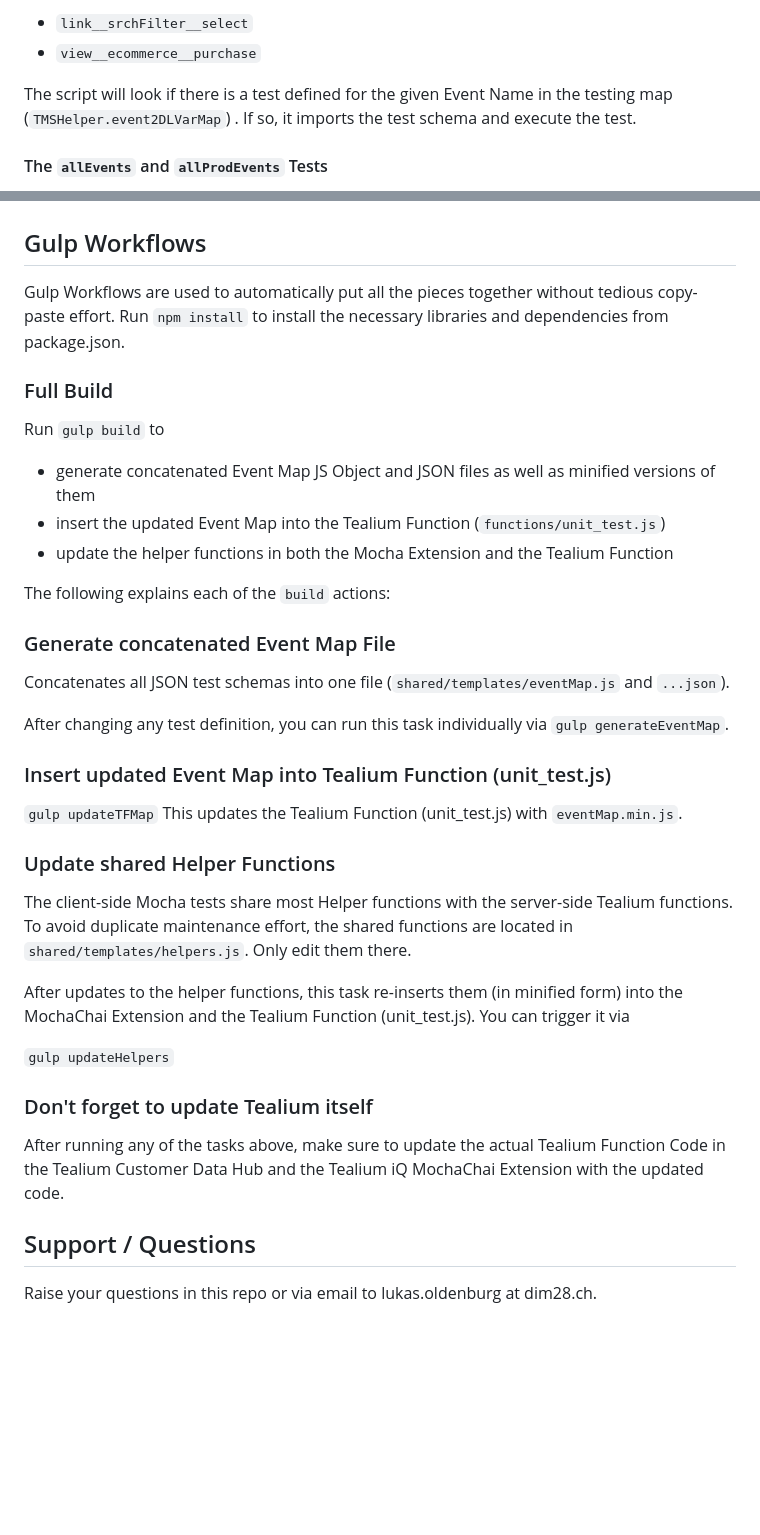
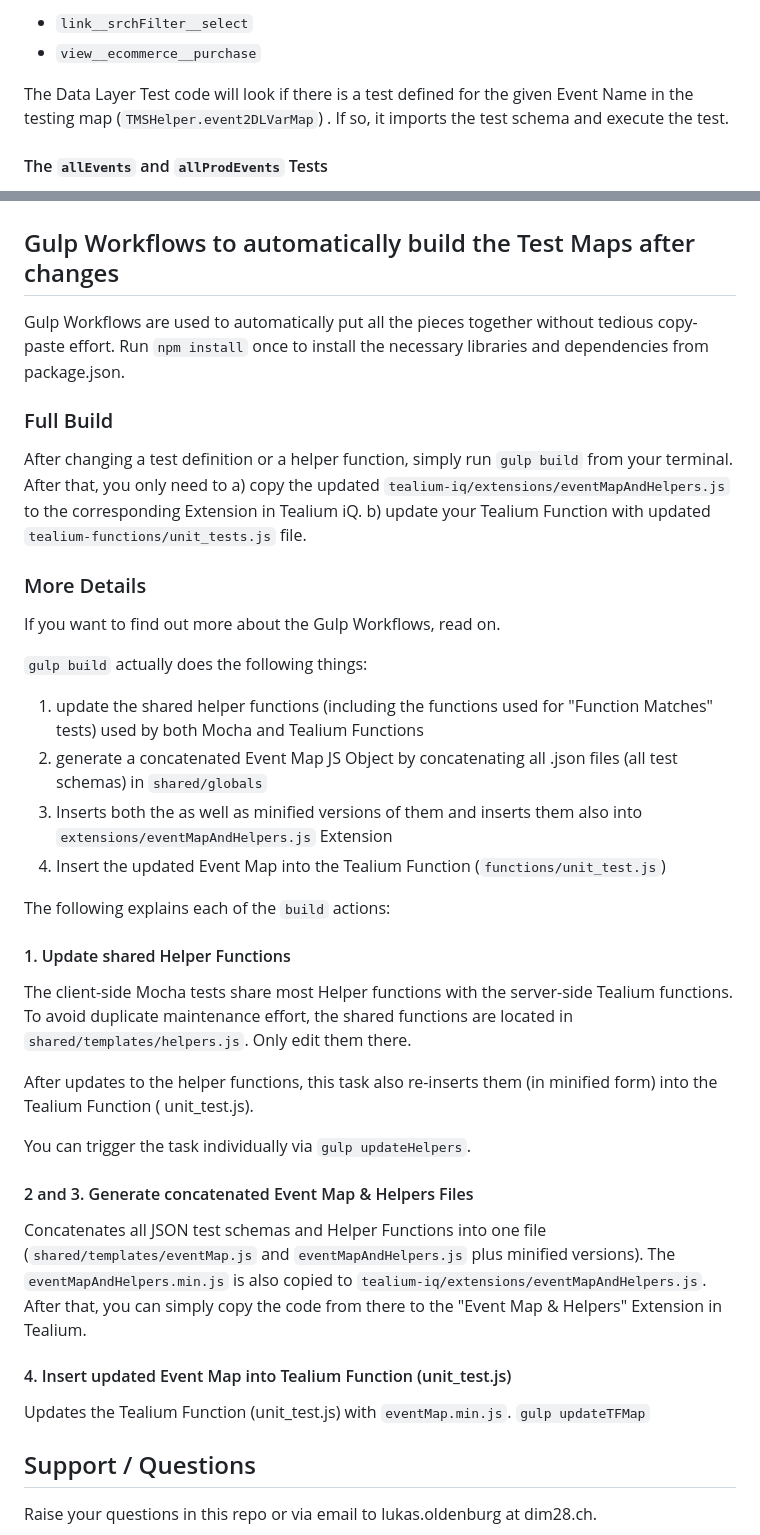
Before and after one commit to loldenburg/datalayertest, a Markdown page: README.md, 2 parts joined by grey strips. GitHub-like rendering; blank space fills up the shorter version.

```diff
--- a/README.md
+++ b/README.md
@@ -121,7 +158,8 @@ __Examples:__
 * `link__srchFilter__select`
 * `view__ecommerce__purchase`
 
-The script will look if there is a test defined for the given Event Name in the testing map (`TMSHelper.event2DLVarMap`)
+The Data Layer Test code will look if there is a test defined for the given Event Name in the testing
+map (`TMSHelper.event2DLVarMap`)
 . If so, it imports the test schema and execute the test.
 
 #### The `allEvents` and `allProdEvents` Tests
@@ -346,46 +384,51 @@ At the end of the Test Script, the `error` object and some context messages are
 contains errors. Filter the logs for "Exceptions" to see all failed tests.
 ![img.png](img.png)
 
-## Gulp Workflows
+## Gulp Workflows to automatically build the Test Maps after changes
 
 Gulp Workflows are used to automatically put all the pieces together without tedious copy-paste effort.
-Run `npm install` to install the necessary libraries and dependencies from package.json.
+Run `npm install` once to install the necessary libraries and dependencies from package.json.
 
 ### Full Build
+After changing a test definition or a helper function, simply run `gulp build` from your terminal.
+After that, you only need to
+a) copy the updated `tealium-iq/extensions/eventMapAndHelpers.js` to the corresponding Extension in Tealium iQ.
+b) update your Tealium Function with updated `tealium-functions/unit_tests.js` file.
 
-Run `gulp build` to
+### More Details
+If you want to find out more about the Gulp Workflows, read on.
 
-* generate concatenated Event Map JS Object and JSON files as well as minified versions of them
-* insert the updated Event Map into the Tealium Function (`functions/unit_test.js`)
-* update the helper functions in both the Mocha Extension and the Tealium Function
+`gulp build` actually does the following things:
+
+1. update the shared helper functions (including the functions used for "Function Matches" tests) used by both Mocha and
+  Tealium Functions
+2. generate a concatenated Event Map JS Object by concatenating all .json files (all test schemas) in `shared/globals`
+3. Inserts both the as well as minified versions of them and inserts them also into `extensions/eventMapAndHelpers.js` Extension
+4. Insert the updated Event Map into the Tealium Function (`functions/unit_test.js`)
 
 The following explains each of the `build` actions:
 
-### Generate concatenated Event Map File
-
-Concatenates all JSON test schemas into one file (`shared/templates/eventMap.js` and `...json`).
-
-After changing any test definition, you can run this task individually via `gulp generateEventMap`.
-
-### Insert updated Event Map into Tealium Function (unit_test.js)
-
-`gulp updateTFMap`
-This updates the Tealium Function (unit_test.js) with `eventMap.min.js`.
-
-### Update shared Helper Functions
+#### 1. Update shared Helper Functions
 
 The client-side Mocha tests share most Helper functions with the server-side Tealium functions. To avoid duplicate
 maintenance effort, the shared functions are located in `shared/templates/helpers.js`. Only edit them there.
 
-After updates to the helper functions, this task re-inserts them (in minified form) into the MochaChai Extension and the
-Tealium Function (unit_test.js). You can trigger it via
+After updates to the helper functions, this task also re-inserts them (in minified form) into the Tealium Function (
+unit_test.js).
 
-`gulp updateHelpers`
+You can trigger the task individually via `gulp updateHelpers`.
 
-### Don't forget to update Tealium itself
+#### 2 and 3. Generate concatenated Event Map & Helpers Files
 
-After running any of the tasks above, make sure to update the actual Tealium Function Code in the Tealium Customer Data
-Hub and the Tealium iQ MochaChai Extension with the updated code.
+Concatenates all JSON test schemas and Helper Functions into one file (`shared/templates/eventMap.js`
+and `eventMapAndHelpers.js` plus minified versions).
+The `eventMapAndHelpers.min.js` is also copied to `tealium-iq/extensions/eventMapAndHelpers.js`. After that, you can
+simply copy the code from there to the "Event Map & Helpers" Extension in Tealium.
+
+#### 4. Insert updated Event Map into Tealium Function (unit_test.js)
+
+Updates the Tealium Function (unit_test.js) with `eventMap.min.js`.
+`gulp updateTFMap`
 
 ## Support / Questions
 
```
Also changed, not shown: other parts of README.md (+64 -27 lines), data-studio-example.png (added), img_2.png (added).
